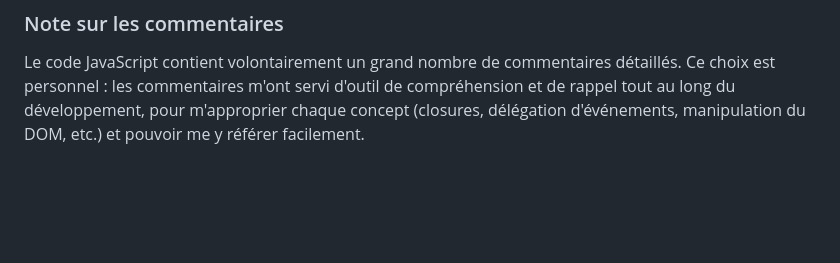
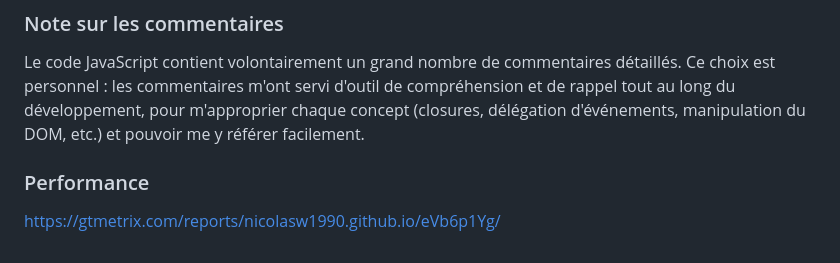
Before and after one commit to NicolasW1990/Projet-122, a Markdown page: README.md, the part around one of its changes. Drawn GitHub-style; blank space fills up the shorter version.

Commit message:
changement images (extensions) Ajout du lien de performance

```diff
--- a/README.md
+++ b/README.md
@@ -55,3 +56,6 @@ Le code JavaScript contient volontairement un grand nombre de commentaires déta
 Ce choix est personnel : les commentaires m'ont servi d'outil de compréhension et de rappel tout au long
 du développement, pour m'approprier chaque concept (closures, délégation d'événements,
 manipulation du DOM, etc.) et pouvoir me y référer facilement.
+### Performance
+
+https://gtmetrix.com/reports/nicolasw1990.github.io/eVb6p1Yg/
```
Also changed, not shown: other parts of README.md (+1 -0 lines).
